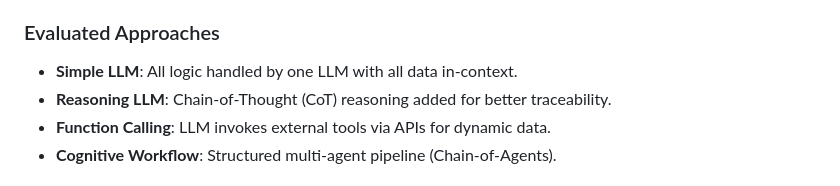
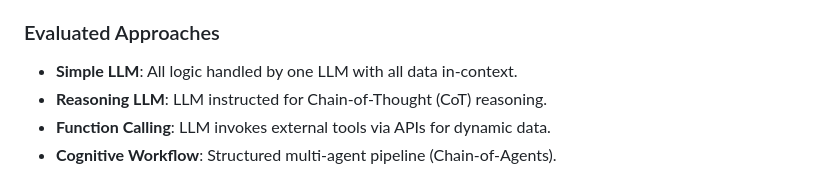
Before and after one commit to NiccoloCase/bsc-multi-agent-ai-framework, a Markdown page: README.md, the part around the change. GitHub-like rendering.

```diff
--- a/README.md
+++ b/README.md
@@ -212,7 +212,7 @@ This hybrid model decouples hardware and topology concerns, balancing explainabi
 ### Evaluated Approaches
 
 * **Simple LLM**: All logic handled by one LLM with all data in-context.
-* **Reasoning LLM**: Chain-of-Thought (CoT) reasoning added for better traceability.
+* **Reasoning LLM**: LLM instructed for Chain-of-Thought (CoT) reasoning.
 * **Function Calling**: LLM invokes external tools via APIs for dynamic data.
 * **Cognitive Workflow**: Structured multi-agent pipeline (Chain-of-Agents).
 
```
